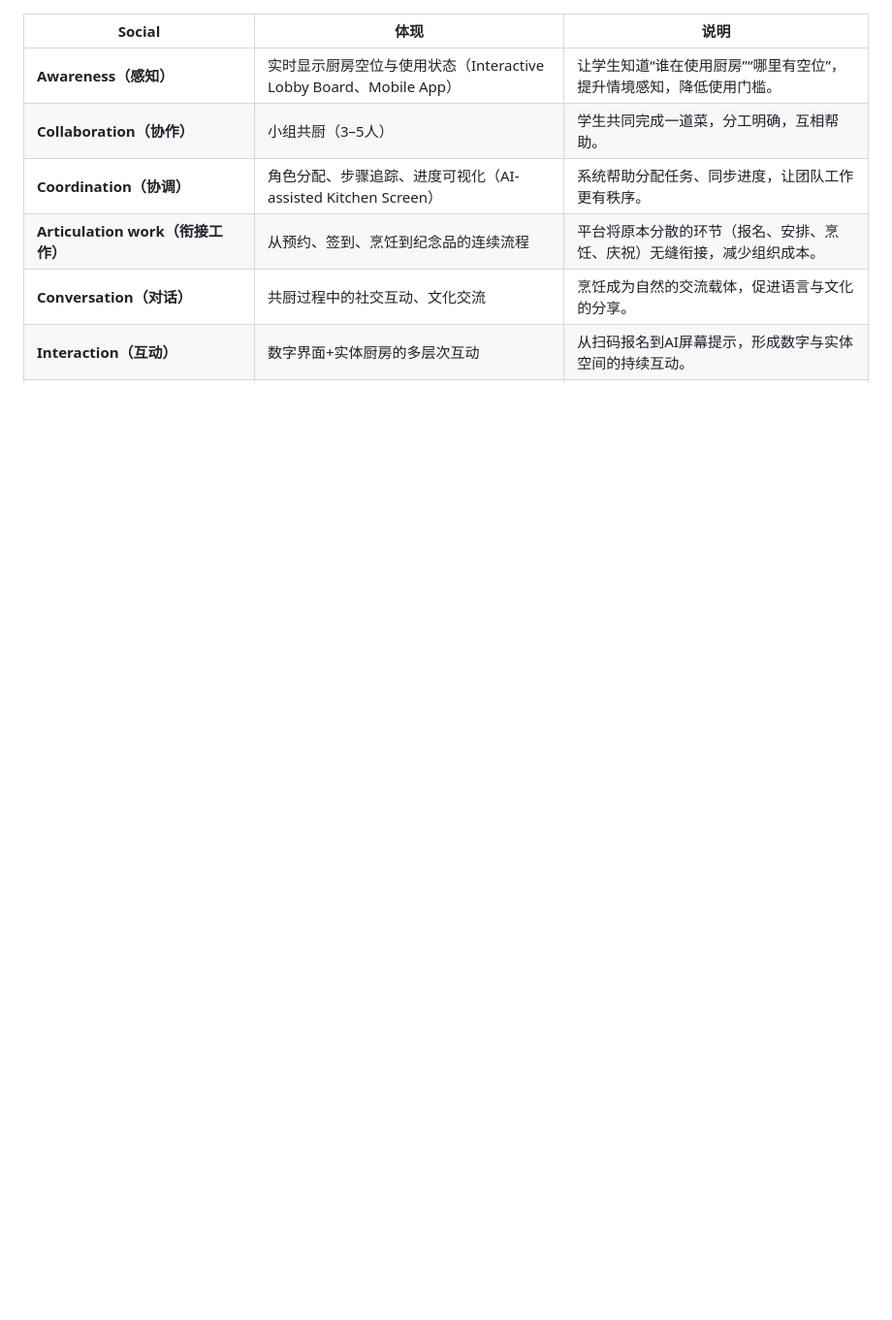
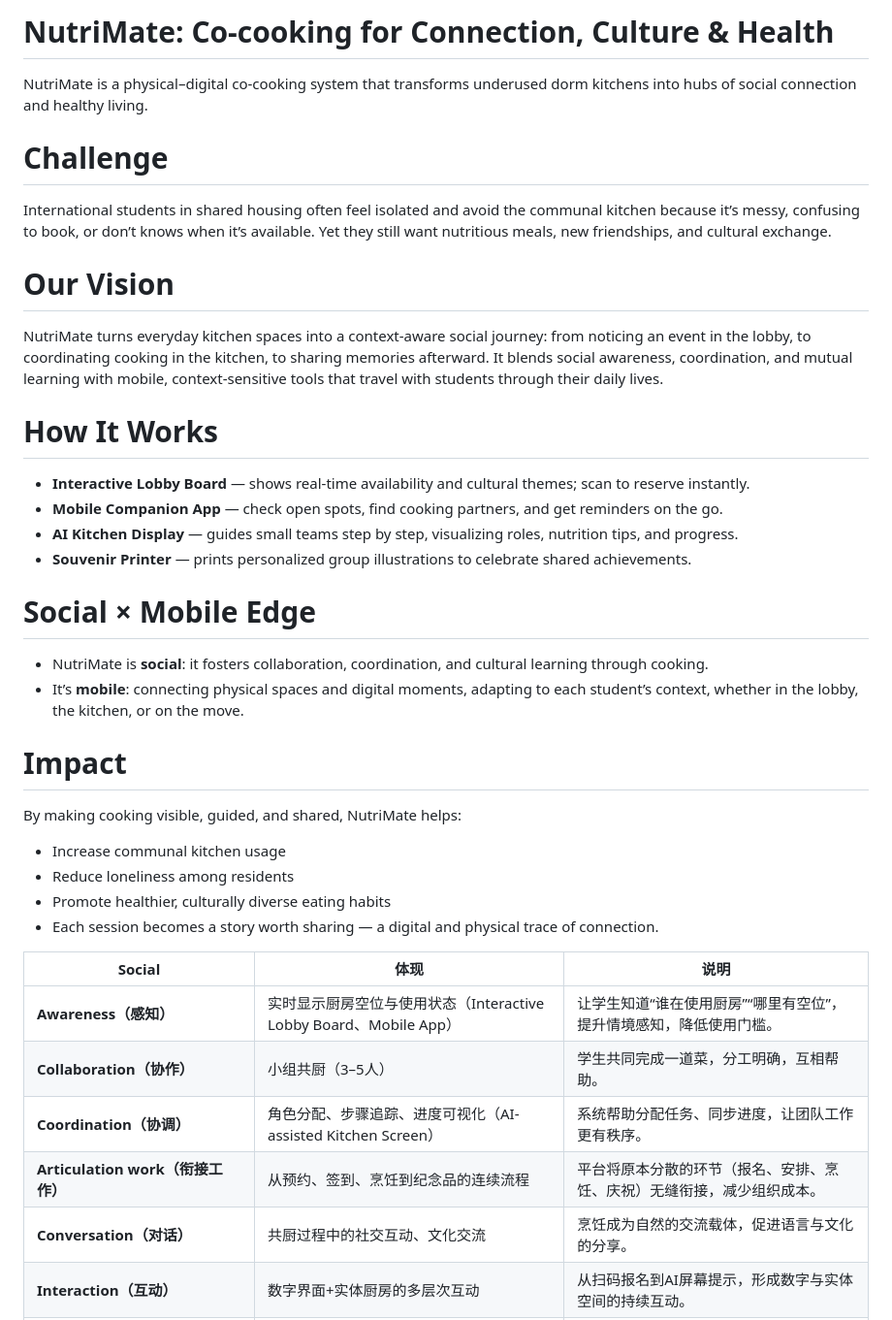
Before and after one commit to Richard-WYZ/DECO3500_DesignProject_Team_LateBu, a Markdown page: intro website/intro.md, the part around the change. Shown at 97% size. Drawn GitHub-style; blank space fills up the shorter version.

```diff
--- a/intro website/intro.md
+++ b/intro website/intro.md
@@ -1,3 +1,35 @@
+# NutriMate: Co-cooking for Connection, Culture & Health
+
+NutriMate is a physical–digital co-cooking system that transforms underused dorm kitchens into hubs of social connection and healthy living.
+
+# Challenge
+
+International students in shared housing often feel isolated and avoid the communal kitchen because it’s messy, confusing to book, or don’t knows when it’s available. Yet they still want nutritious meals, new friendships, and cultural exchange.
+
+# Our Vision
+
+NutriMate turns everyday kitchen spaces into a context-aware social journey: from noticing an event in the lobby, to coordinating cooking in the kitchen, to sharing memories afterward. It blends social awareness, coordination, and mutual learning with mobile, context-sensitive tools that travel with students through their daily lives.
+
+# How It Works
+
+- **Interactive Lobby Board** — shows real-time availability and cultural themes; scan to reserve instantly.
+- **Mobile Companion App** — check open spots, find cooking partners, and get reminders on the go.
+- **AI Kitchen Display** — guides small teams step by step, visualizing roles, nutrition tips, and progress.
+- **Souvenir Printer** — prints personalized group illustrations to celebrate shared achievements.
+
+# Social × Mobile Edge
+
+- NutriMate is **social**: it fosters collaboration, coordination, and cultural learning through cooking.
+- It’s **mobile**: connecting physical spaces and digital moments, adapting to each student’s context, whether in the lobby, the kitchen, or on the move.
+
+# Impact
+
+By making cooking visible, guided, and shared, NutriMate helps:
+- Increase communal kitchen usage
+- Reduce loneliness among residents
+- Promote healthier, culturally diverse eating habits
+- Each session becomes a story worth sharing — a digital and physical trace of connection.
+
 | Social                                            | 体现                                                              | 说明                                                                   |
 | ------------------------------------------------- | ----------------------------------------------------------------- | ---------------------------------------------------------------------- |
 | **Awareness（感知）**                       | 实时显示厨房空位与使用状态（Interactive Lobby Board、Mobile App） | 让学生知道“谁在使用厨房”“哪里有空位”，提升情境感知，降低使用门槛。 |
```
